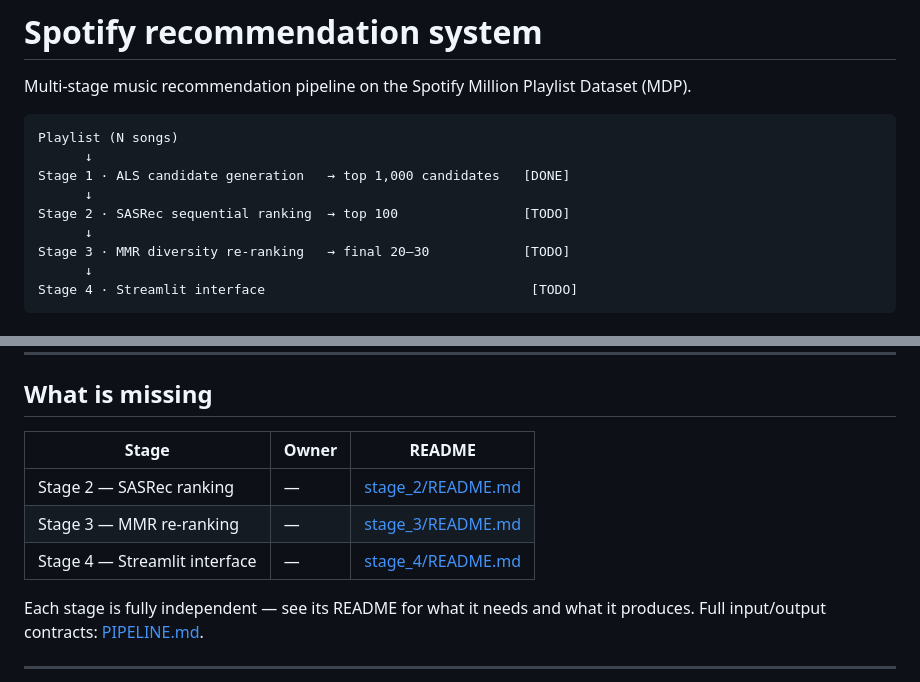
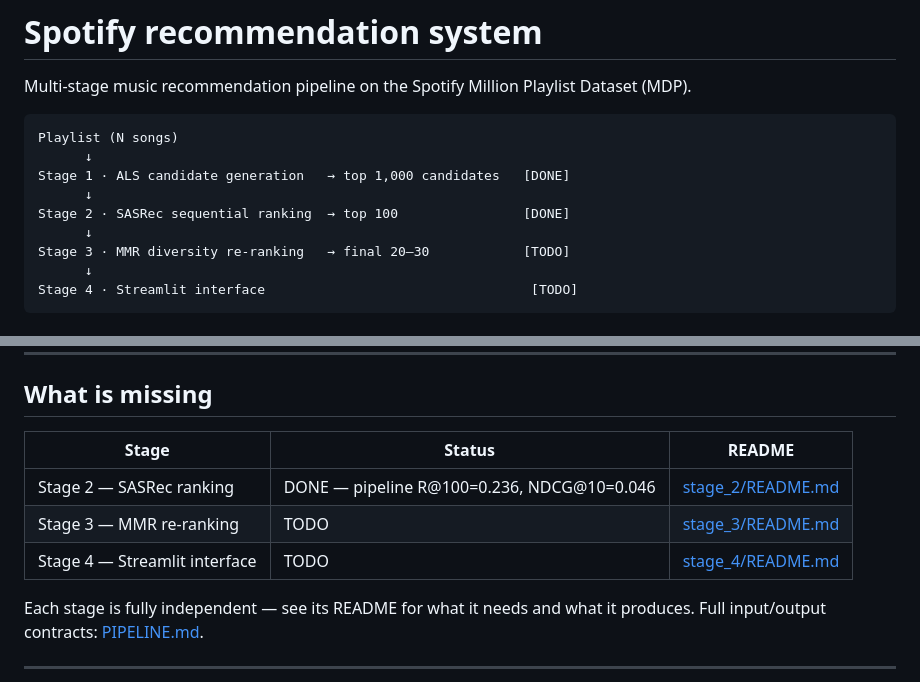
Before and after one commit to idrisalami/242B_final_project, a Markdown page: README.md, 2 parts joined by grey strips. Rendered like a GitHub page.

Commit message:
Mark Stage 2 SASRec as complete
Test set metrics (150K playlists):
- Pipeline R@10=0.082, R@100=0.236, NDCG@10=0.046
- Unconstrained R@10=0.022, R@100=0.070, R@1000=0.188, NDCG@10=0.013
- Pipeline lift over Stage 1 R@100: +56%
- Pipeline lift over Stage 1 NDCG@10: +156%

The pipeline R@100 (0.236) vastly exceeds unconstrained R@100 (0.070),
confirming the two-stage architecture: Stage 1 does the candidate
filtering, Stage 2 refines the ranking within those candidates.

Spec targets (R@100 > 0.30, NDCG@10 > 0.15) were optimistic and not
met; actual numbers are meaningful improvements over the Stage 1
baseline but show the model plateaus quickly. Early-stopped at
epoch 14/15 with no val improvement for 3 consecutive checkpoints.

Co-Authored-By: Claude Opus 4.7 (1M context) <noreply@anthropic.com>

```diff
--- a/README.md
+++ b/README.md
@@ -7,7 +7,7 @@ Playlist (N songs)
       ↓
 Stage 1 · ALS candidate generation   → top 1,000 candidates   [DONE]
       ↓
-Stage 2 · SASRec sequential ranking  → top 100                [TODO]
+Stage 2 · SASRec sequential ranking  → top 100                [DONE]
       ↓
 Stage 3 · MMR diversity re-ranking   → final 20–30            [TODO]
       ↓
@@ -92,11 +92,11 @@ def get_candidates(playlist_uris, k=1000):
 
 ## What is missing
 
-| Stage | Owner | README |
+| Stage | Status | README |
 |---|---|---|
-| Stage 2 — SASRec ranking | — | [stage_2/README.md](stage_2/README.md) |
-| Stage 3 — MMR re-ranking | — | [stage_3/README.md](stage_3/README.md) |
-| Stage 4 — Streamlit interface | — | [stage_4/README.md](stage_4/README.md) |
+| Stage 2 — SASRec ranking | DONE — pipeline R@100=0.236, NDCG@10=0.046 | [stage_2/README.md](stage_2/README.md) |
+| Stage 3 — MMR re-ranking | TODO | [stage_3/README.md](stage_3/README.md) |
+| Stage 4 — Streamlit interface | TODO | [stage_4/README.md](stage_4/README.md) |
 
 Each stage is fully independent — see its README for what it needs and what it produces. Full input/output contracts: [PIPELINE.md](PIPELINE.md).
 
```
